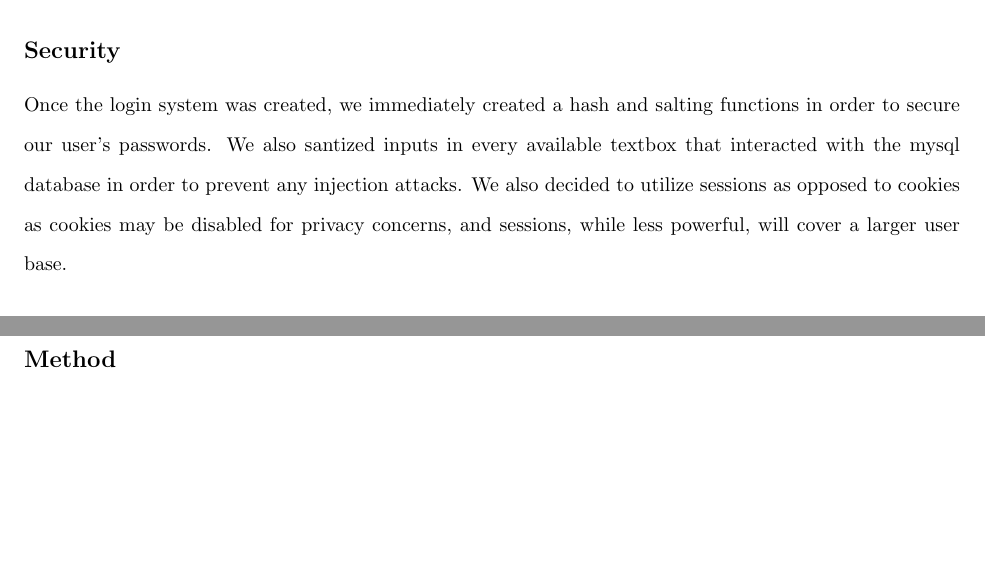
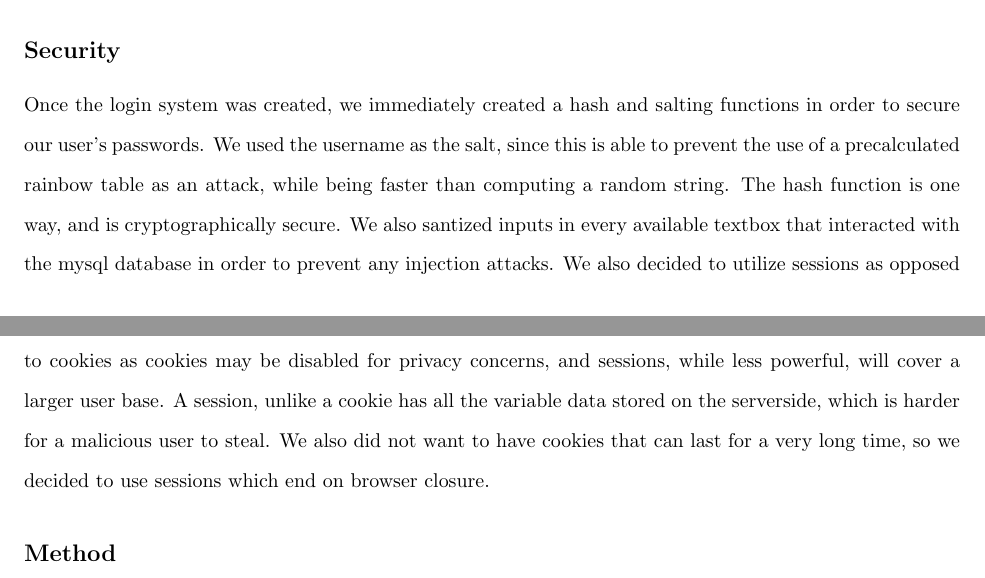
Before and after one commit to Raytray/Mor, a LaTeX document (writeup2.tex): two parts of pages 2 and 3 of 3, joined at a grey line, cut so that both start at the same text, the shorter picture padded with empty space. Compiled offline with pdfLaTeX.

Commit message:
tex file

```diff
--- a/writeup2.tex
+++ b/writeup2.tex
@@ -34,7 +34,7 @@ CS 4753 ECommerce Website Assignment 2\\
 \end{enumerate}
 
 \subsection*{Security}
-\indent Once the login system was created, we immediately created a hash and salting functions in order to secure our user's passwords. We also santized inputs in every available textbox that interacted with the mysql database in order to prevent any injection attacks. We also decided to utilize sessions as opposed to cookies as cookies may be disabled for privacy concerns, and sessions, while less powerful, will cover a larger user base.
+\indent Once the login system was created, we immediately created a hash and salting functions in order to secure our user's passwords. We used the username as the salt, since this is able to prevent the use of a precalculated rainbow table as an attack, while being faster than computing a random string. The hash function is one way, and is cryptographically secure. We also santized inputs in every available textbox that interacted with the mysql database in order to prevent any injection attacks. We also decided to utilize sessions as opposed to cookies as cookies may be disabled for privacy concerns, and sessions, while less powerful, will cover a larger user base. A session, unlike a cookie has all the variable data stored on the serverside, which is harder for a malicious user to steal. We also did not want to have cookies that can last for a very long time, so we decided to use sessions which end on browser closure.
 
 \subsection*{Method}
 \indent We were able to achieve all of this by utilizing the PHPmyAdmin tool provided by 000webhost, and the mysql service they provided for both our website and our testing. We also utilized several tutorials and documentation from php.net and some blogs to implement several of the features, including the login feature. However, we quickly adapted the design and altered the implementation in order to better suit our website.
```
